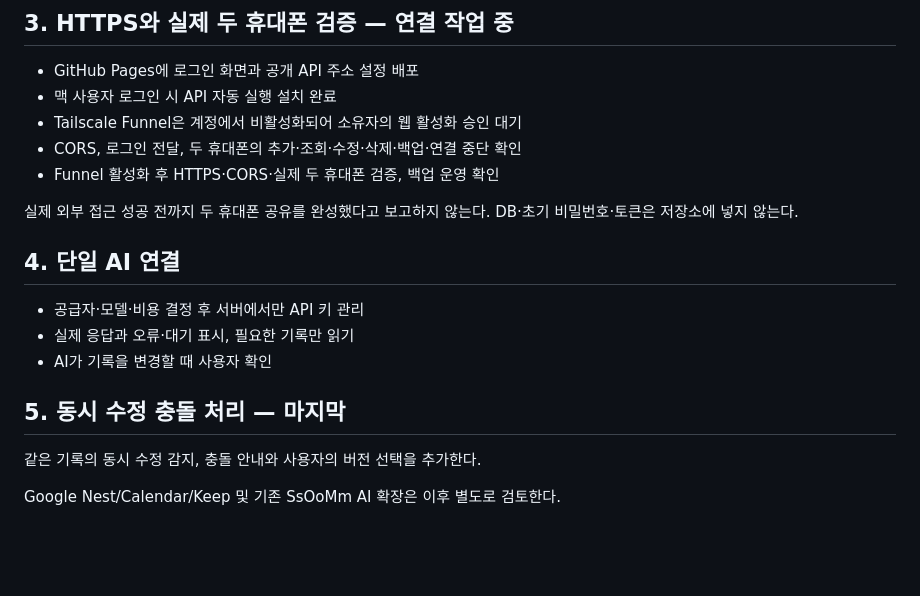
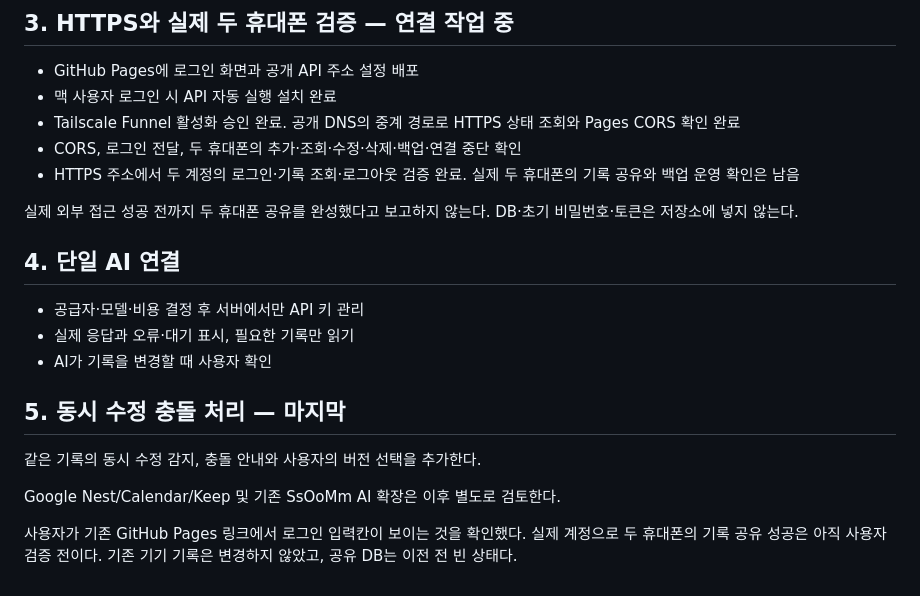
Before and after one commit to SsOoMmProject/somhouse, a Markdown page: docs/SERVICE_PLAN.md, the part around the change. Rendered like a GitHub page; blank space fills up the shorter version.

```diff
--- a/docs/SERVICE_PLAN.md
+++ b/docs/SERVICE_PLAN.md
@@ -31,9 +31,9 @@
 
 - GitHub Pages에 로그인 화면과 공개 API 주소 설정 배포
 - 맥 사용자 로그인 시 API 자동 실행 설치 완료
-- Tailscale Funnel은 계정에서 비활성화되어 소유자의 웹 활성화 승인 대기
+- Tailscale Funnel 활성화 승인 완료. 공개 DNS의 중계 경로로 HTTPS 상태 조회와 Pages CORS 확인 완료
 - CORS, 로그인 전달, 두 휴대폰의 추가·조회·수정·삭제·백업·연결 중단 확인
-- Funnel 활성화 후 HTTPS·CORS·실제 두 휴대폰 검증, 백업 운영 확인
+- HTTPS 주소에서 두 계정의 로그인·기록 조회·로그아웃 검증 완료. 실제 두 휴대폰의 기록 공유와 백업 운영 확인은 남음
 
 실제 외부 접근 성공 전까지 두 휴대폰 공유를 완성했다고 보고하지 않는다. DB·초기 비밀번호·토큰은 저장소에 넣지 않는다.
 
@@ -48,3 +48,5 @@
 같은 기록의 동시 수정 감지, 충돌 안내와 사용자의 버전 선택을 추가한다.
 
 Google Nest/Calendar/Keep 및 기존 SsOoMm AI 확장은 이후 별도로 검토한다.
+
+사용자가 기존 GitHub Pages 링크에서 로그인 입력칸이 보이는 것을 확인했다. 실제 계정으로 두 휴대폰의 기록 공유 성공은 아직 사용자 검증 전이다. 기존 기기 기록은 변경하지 않았고, 공유 DB는 이전 전 빈 상태다.
```
Also changed, not shown: README.md (+6 -4 lines).
